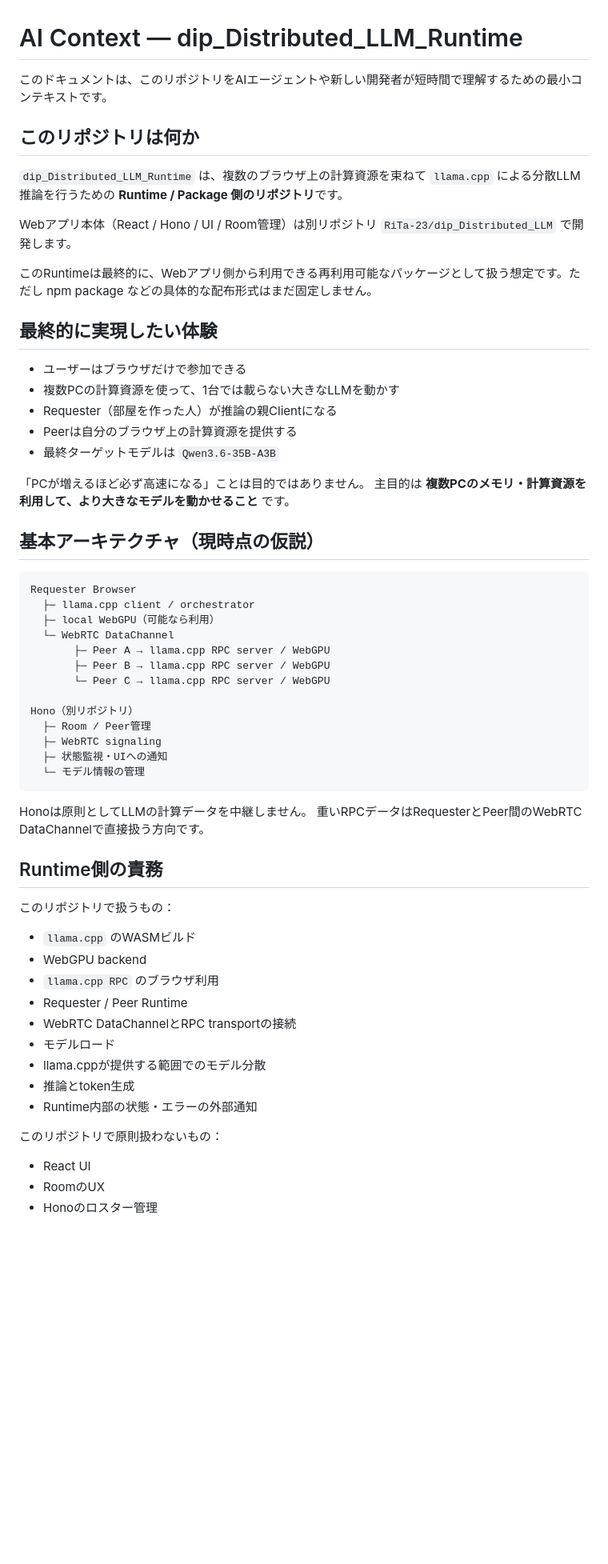
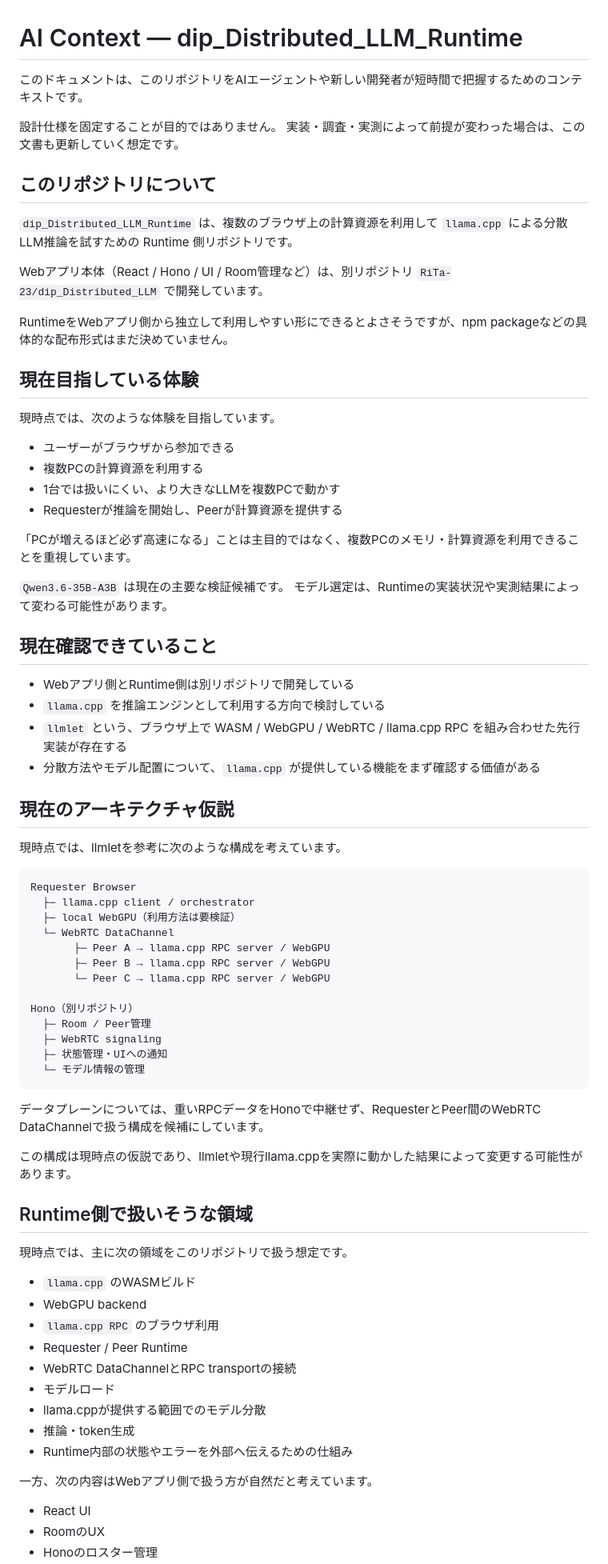
Before and after one commit to otonasi-muonn/dip_Distributed_LLM_Runtime, a Markdown page: docs/AI_CONTEXT.md, the part around one of its changes. Shown at 80% size. Rendered like a GitHub page; blank space fills up the shorter version.

````diff
--- a/docs/AI_CONTEXT.md
+++ b/docs/AI_CONTEXT.md
@@ -1,32 +1,47 @@
 # AI Context — dip_Distributed_LLM_Runtime
 
-このドキュメントは、このリポジトリをAIエージェントや新しい開発者が短時間で理解するための最小コンテキストです。
+このドキュメントは、このリポジトリをAIエージェントや新しい開発者が短時間で把握するためのコンテキストです。
 
-## このリポジトリは何か
+設計仕様を固定することが目的ではありません。
+実装・調査・実測によって前提が変わった場合は、この文書も更新していく想定です。
 
-`dip_Distributed_LLM_Runtime` は、複数のブラウザ上の計算資源を束ねて `llama.cpp` による分散LLM推論を行うための **Runtime / Package 側のリポジトリ**です。
+## このリポジトリについて
 
-Webアプリ本体（React / Hono / UI / Room管理）は別リポジトリ `RiTa-23/dip_Distributed_LLM` で開発します。
+`dip_Distributed_LLM_Runtime` は、複数のブラウザ上の計算資源を利用して `llama.cpp` による分散LLM推論を試すための Runtime 側リポジトリです。
 
-このRuntimeは最終的に、Webアプリ側から利用できる再利用可能なパッケージとして扱う想定です。ただし npm package などの具体的な配布形式はまだ固定しません。
+Webアプリ本体（React / Hono / UI / Room管理など）は、別リポジトリ `RiTa-23/dip_Distributed_LLM` で開発しています。
 
-## 最終的に実現したい体験
+RuntimeをWebアプリ側から独立して利用しやすい形にできるとよさそうですが、npm packageなどの具体的な配布形式はまだ決めていません。
 
-- ユーザーはブラウザだけで参加できる
-- 複数PCの計算資源を使って、1台では載らない大きなLLMを動かす
-- Requester（部屋を作った人）が推論の親Clientになる
-- Peerは自分のブラウザ上の計算資源を提供する
-- 最終ターゲットモデルは `Qwen3.6-35B-A3B`
+## 現在目指している体験
 
-「PCが増えるほど必ず高速になる」ことは目的ではありません。
-主目的は **複数PCのメモリ・計算資源を利用して、より大きなモデルを動かせること** です。
+現時点では、次のような体験を目指しています。
 
-## 基本アーキテクチャ（現時点の仮説）
+- ユーザーがブラウザから参加できる
+- 複数PCの計算資源を利用する
+- 1台では扱いにくい、より大きなLLMを複数PCで動かす
+- Requesterが推論を開始し、Peerが計算資源を提供する
+
+「PCが増えるほど必ず高速になる」ことは主目的ではなく、複数PCのメモリ・計算資源を利用できることを重視しています。
+
+`Qwen3.6-35B-A3B` は現在の主要な検証候補です。
+モデル選定は、Runtimeの実装状況や実測結果によって変わる可能性があります。
+
+## 現在確認できていること
+
+- Webアプリ側とRuntime側は別リポジトリで開発している
+- `llama.cpp` を推論エンジンとして利用する方向で検討している
+- `llmlet` という、ブラウザ上で WASM / WebGPU / WebRTC / llama.cpp RPC を組み合わせた先行実装が存在する
+- 分散方法やモデル配置について、`llama.cpp` が提供している機能をまず確認する価値がある
+
+## 現在のアーキテクチャ仮説
+
+現時点では、llmletを参考に次のような構成を考えています。
 
 ```text
 Requester Browser
   ├─ llama.cpp client / orchestrator
-  ├─ local WebGPU（可能なら利用）
+  ├─ local WebGPU（利用方法は要検証）
   └─ WebRTC DataChannel
        ├─ Peer A → llama.cpp RPC server / WebGPU
        ├─ Peer B → llama.cpp RPC server / WebGPU
@@ -35,16 +50,17 @@ Requester Browser
 Hono（別リポジトリ）
   ├─ Room / Peer管理
   ├─ WebRTC signaling
-  ├─ 状態監視・UIへの通知
+  ├─ 状態管理・UIへの通知
   └─ モデル情報の管理
 ```
 
-Honoは原則としてLLMの計算データを中継しません。
-重いRPCデータはRequesterとPeer間のWebRTC DataChannelで直接扱う方向です。
+データプレーンについては、重いRPCデータをHonoで中継せず、RequesterとPeer間のWebRTC DataChannelで扱う構成を候補にしています。
 
-## Runtime側の責務
+この構成は現時点の仮説であり、llmletや現行llama.cppを実際に動かした結果によって変更する可能性があります。
 
-このリポジトリで扱うもの：
+## Runtime側で扱いそうな領域
+
+現時点では、主に次の領域をこのリポジトリで扱う想定です。
 
 - `llama.cpp` のWASMビルド
 - WebGPU backend
@@ -53,10 +69,10 @@ Honoは原則としてLLMの計算データを中継しません。
 - WebRTC DataChannelとRPC transportの接続
 - モデルロード
 - llama.cppが提供する範囲でのモデル分散
-- 推論とtoken生成
-- Runtime内部の状態・エラーの外部通知
+- 推論・token生成
+- Runtime内部の状態やエラーを外部へ伝えるための仕組み
 
-このリポジトリで原則扱わないもの：
+一方、次の内容はWebアプリ側で扱う方が自然だと考えています。
 
 - React UI
 - RoomのUX
````
Also changed, not shown: other parts of docs/AI_CONTEXT.md (+43 -70 lines).
